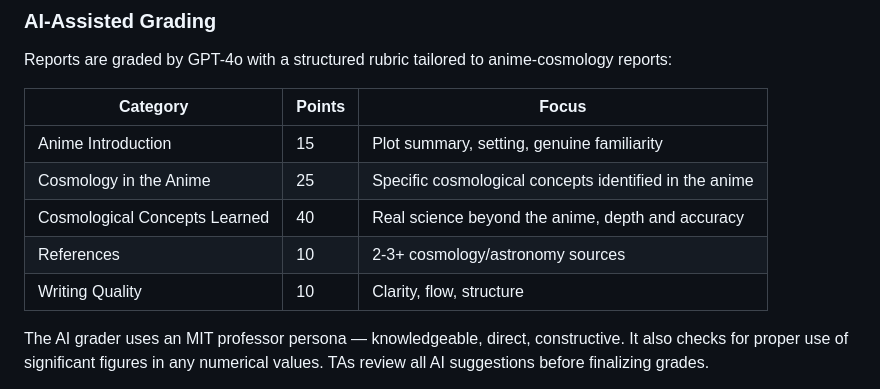
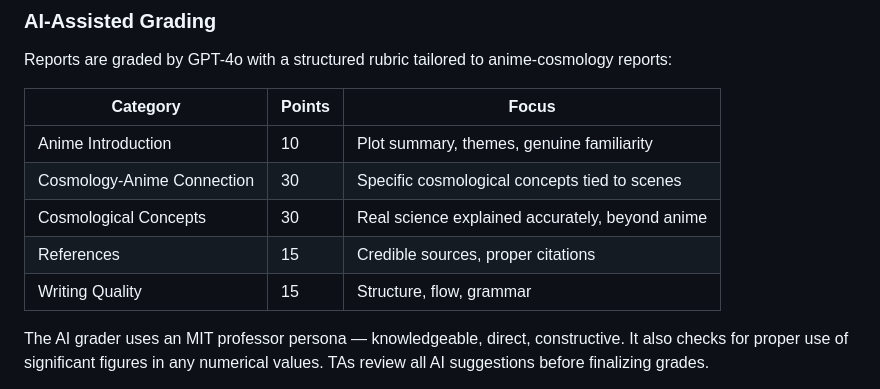
Before and after one commit to yehyu2004/Cosmology-System, a Markdown page: README.md, the part around the change. GitHub-like rendering.

Commit message:
fix: correct rubric table in README to match actual weights
Update category names and point distribution (10/30/30/15/15)
to match src/lib/grading-rubric.ts.

Co-Authored-By: Claude Opus 4.6 (1M context) <noreply@anthropic.com>

```diff
--- a/README.md
+++ b/README.md
@@ -48,11 +48,11 @@ Reports are graded by GPT-4o with a structured rubric tailored to anime-cosmolog
 
 | Category | Points | Focus |
 |----------|--------|-------|
-| Anime Introduction | 15 | Plot summary, setting, genuine familiarity |
-| Cosmology in the Anime | 25 | Specific cosmological concepts identified in the anime |
-| Cosmological Concepts Learned | 40 | Real science beyond the anime, depth and accuracy |
-| References | 10 | 2-3+ cosmology/astronomy sources |
-| Writing Quality | 10 | Clarity, flow, structure |
+| Anime Introduction | 10 | Plot summary, themes, genuine familiarity |
+| Cosmology-Anime Connection | 30 | Specific cosmological concepts tied to scenes |
+| Cosmological Concepts | 30 | Real science explained accurately, beyond anime |
+| References | 15 | Credible sources, proper citations |
+| Writing Quality | 15 | Structure, flow, grammar |
 
 The AI grader uses an MIT professor persona — knowledgeable, direct, constructive. It also checks for proper use of significant figures in any numerical values. TAs review all AI suggestions before finalizing grades.
 
```
